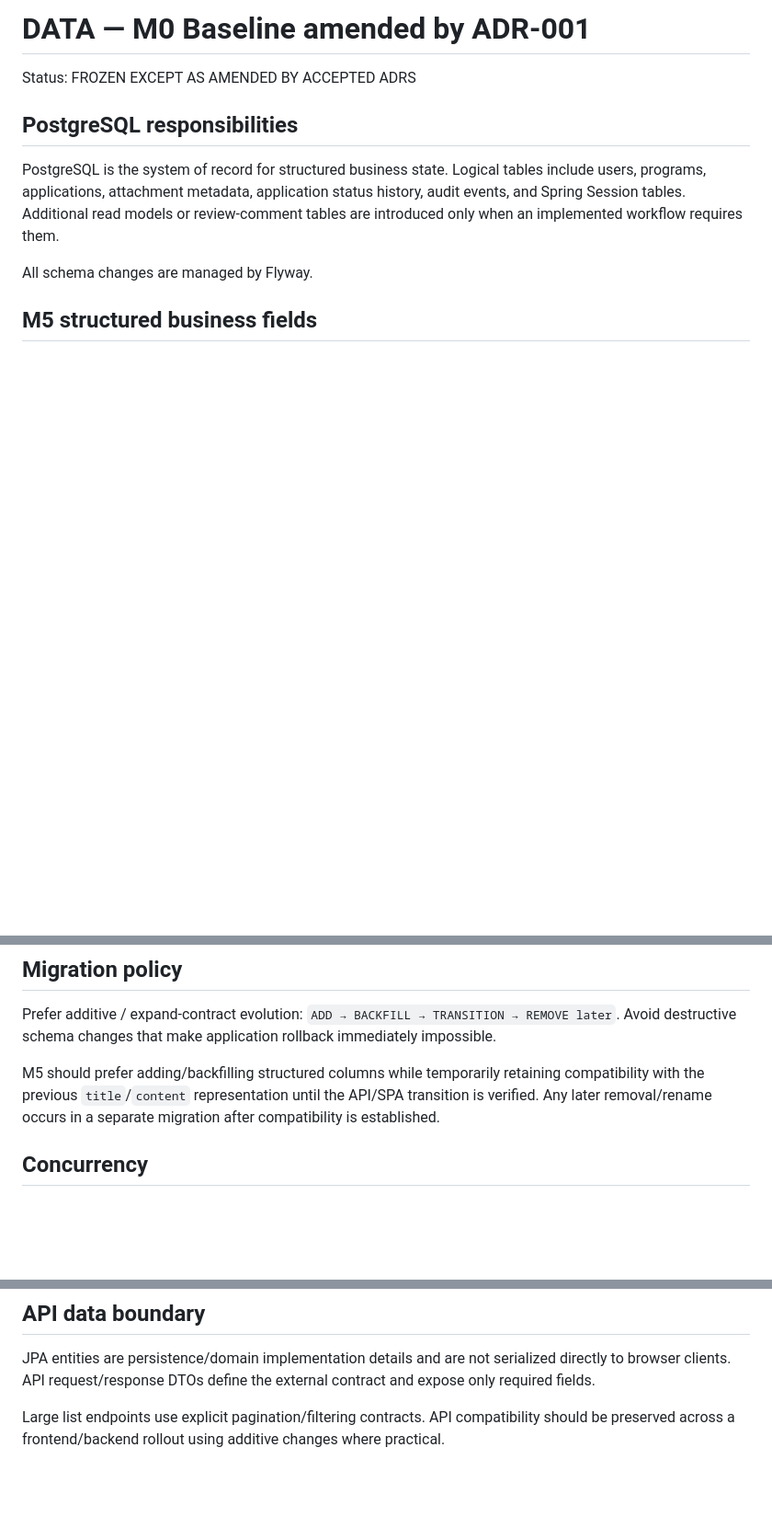
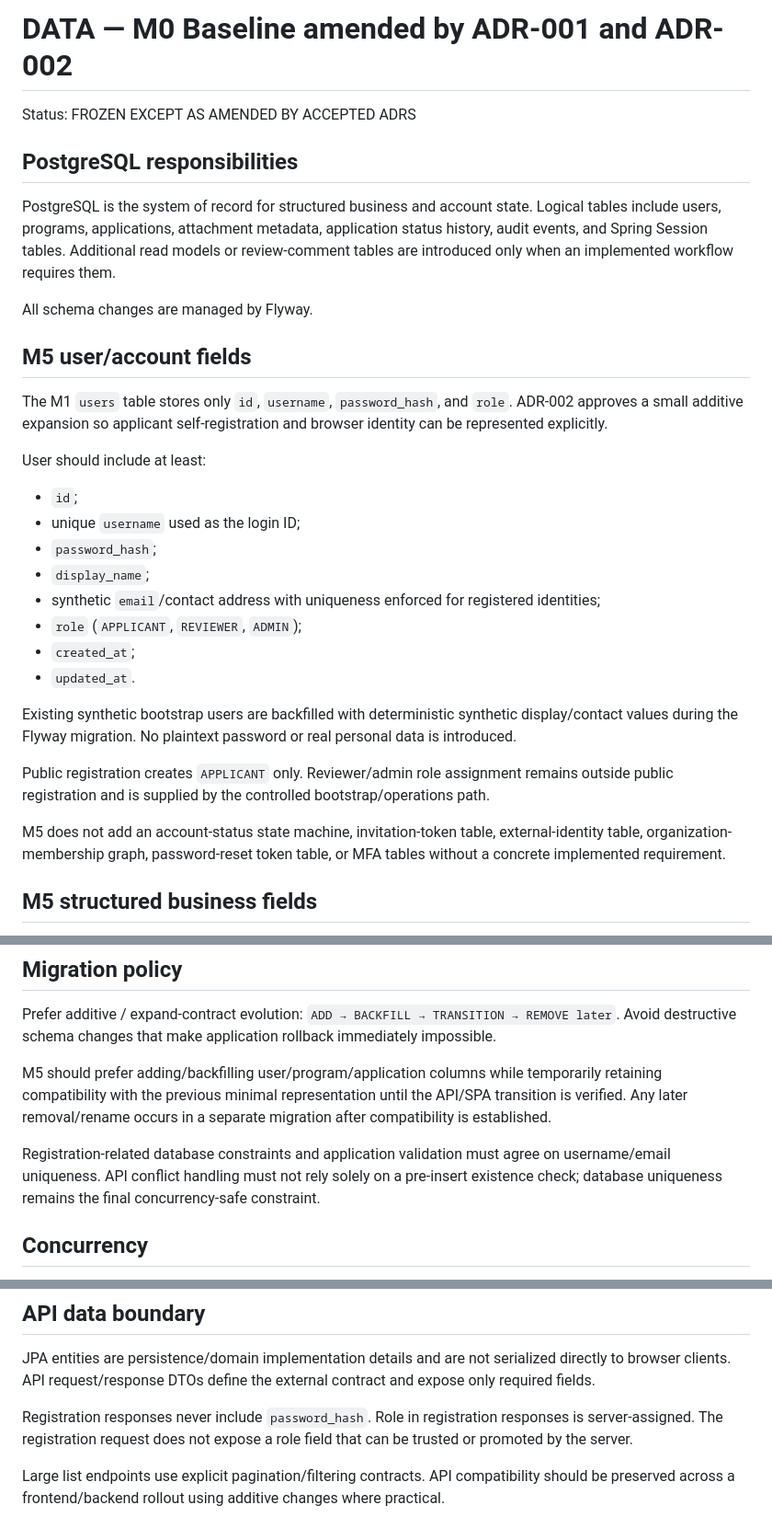
Before and after one commit to siamese-lang/application-review-platform, a Markdown page: docs/data/DATA.md, 3 parts joined by grey strips. Shown at 92% size. Rendered like a GitHub page; blank space fills up the shorter version.

Commit message:
Add M5 account data model

```diff
--- a/docs/data/DATA.md
+++ b/docs/data/DATA.md
@@ -1,12 +1,33 @@
-# DATA — M0 Baseline amended by ADR-001
+# DATA — M0 Baseline amended by ADR-001 and ADR-002
 
 Status: FROZEN EXCEPT AS AMENDED BY ACCEPTED ADRS
 
 ## PostgreSQL responsibilities
 
-PostgreSQL is the system of record for structured business state. Logical tables include users, programs, applications, attachment metadata, application status history, audit events, and Spring Session tables. Additional read models or review-comment tables are introduced only when an implemented workflow requires them.
+PostgreSQL is the system of record for structured business and account state. Logical tables include users, programs, applications, attachment metadata, application status history, audit events, and Spring Session tables. Additional read models or review-comment tables are introduced only when an implemented workflow requires them.
 
 All schema changes are managed by Flyway.
+
+## M5 user/account fields
+
+The M1 `users` table stores only `id`, `username`, `password_hash`, and `role`. ADR-002 approves a small additive expansion so applicant self-registration and browser identity can be represented explicitly.
+
+User should include at least:
+
+- `id`;
+- unique `username` used as the login ID;
+- `password_hash`;
+- `display_name`;
+- synthetic `email`/contact address with uniqueness enforced for registered identities;
+- `role` (`APPLICANT`, `REVIEWER`, `ADMIN`);
+- `created_at`;
+- `updated_at`.
+
+Existing synthetic bootstrap users are backfilled with deterministic synthetic display/contact values during the Flyway migration. No plaintext password or real personal data is introduced.
+
+Public registration creates `APPLICANT` only. Reviewer/admin role assignment remains outside public registration and is supplied by the controlled bootstrap/operations path.
+
+M5 does not add an account-status state machine, invitation-token table, external-identity table, organization-membership graph, password-reset token table, or MFA tables without a concrete implemented requirement.
 
 ## M5 structured business fields
 
@@ -39,7 +60,9 @@ All sample values remain synthetic. Do not add real personal, company, or financ
 
 Prefer additive / expand-contract evolution: `ADD → BACKFILL → TRANSITION → REMOVE later`. Avoid destructive schema changes that make application rollback immediately impossible.
 
-M5 should prefer adding/backfilling structured columns while temporarily retaining compatibility with the previous `title`/`content` representation until the API/SPA transition is verified. Any later removal/rename occurs in a separate migration after compatibility is established.
+M5 should prefer adding/backfilling user/program/application columns while temporarily retaining compatibility with the previous minimal representation until the API/SPA transition is verified. Any later removal/rename occurs in a separate migration after compatibility is established.
+
+Registration-related database constraints and application validation must agree on username/email uniqueness. API conflict handling must not rely solely on a pre-insert existence check; database uniqueness remains the final concurrency-safe constraint.
 
 ## Concurrency
 
@@ -61,6 +84,8 @@ The browser never supplies authoritative object keys, hashes, owner IDs, or atta
 
 JPA entities are persistence/domain implementation details and are not serialized directly to browser clients. API request/response DTOs define the external contract and expose only required fields.
 
+Registration responses never include `password_hash`. Role in registration responses is server-assigned. The registration request does not expose a role field that can be trusted or promoted by the server.
+
 Large list endpoints use explicit pagination/filtering contracts. API compatibility should be preserved across a frontend/backend rollout using additive changes where practical.
 
 ## Performance policy
```
